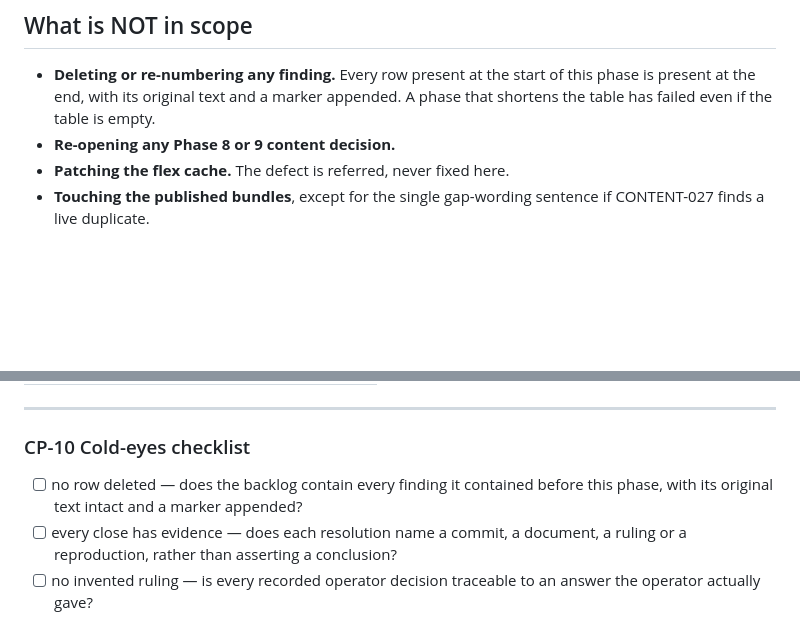
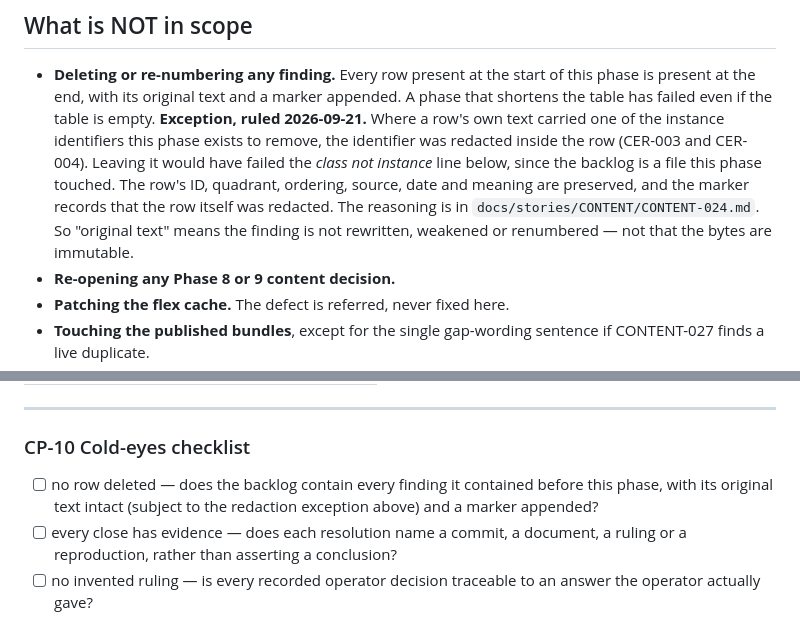
Before and after one commit to nullvalues/forqsite.help, a Markdown page: docs/phases/phase-10.md, 2 parts joined by grey strips. Rendered like a GitHub page; blank space fills up the shorter version.

Commit message:
docs(cp-10): record the mid-row redaction exception so the checklist can be answered honestly
Both the CP-10 intent and docs gates found that the phase doc's no-deletion rule
and its checklist item state, unqualified, that every row keeps its original text
with only a marker appended. Eight rows were rewritten in place, and CER-003 and
CER-004 had identifiers redacted mid-row under the operator ruling of 2026-09-21.

The ruling was recorded in CONTENT-024's spec but not where the rule is stated,
so a reader of the phase doc alone would draw the wrong conclusion and the
checklist line could not be checked off honestly. Checkpoint remediation.

Co-Authored-By: Claude Opus 5 (1M context) <noreply@anthropic.com>

```diff
--- a/docs/phases/phase-10.md
+++ b/docs/phases/phase-10.md
@@ -224,6 +224,13 @@ only closing move is deletion. The remaining four are independent and may run in
 - **Deleting or re-numbering any finding.** Every row present at the start of this phase is
   present at the end, with its original text and a marker appended. A phase that shortens
   the table has failed even if the table is empty.
+  **Exception, ruled 2026-09-21.** Where a row's own text carried one of the instance
+  identifiers this phase exists to remove, the identifier was redacted inside the row
+  (CER-003 and CER-004). Leaving it would have failed the *class not instance* line below,
+  since the backlog is a file this phase touched. The row's ID, quadrant, ordering, source,
+  date and meaning are preserved, and the marker records that the row itself was redacted.
+  The reasoning is in `docs/stories/CONTENT/CONTENT-024.md`. So "original text" means the
+  finding is not rewritten, weakened or renumbered — not that the bytes are immutable.
 - **Re-opening any Phase 8 or 9 content decision.**
 - **Patching the flex cache.** The defect is referred, never fixed here.
 - **Touching the published bundles**, except for the single gap-wording sentence if
@@ -250,7 +257,7 @@ this phase, record the management surface before the phase is checkpointed.
 
 ### CP-10 Cold-eyes checklist
 
-- [ ] no row deleted — does the backlog contain every finding it contained before this phase, with its original text intact and a marker appended?
+- [ ] no row deleted — does the backlog contain every finding it contained before this phase, with its original text intact (subject to the redaction exception above) and a marker appended?
 - [ ] every close has evidence — does each resolution name a commit, a document, a ruling or a reproduction, rather than asserting a conclusion?
 - [ ] no invented ruling — is every recorded operator decision traceable to an answer the operator actually gave?
 - [ ] class not instance — does any file this phase touched, or any evidence it transcribed, name a host, an absolute path, a machine or an operator identity?
```
